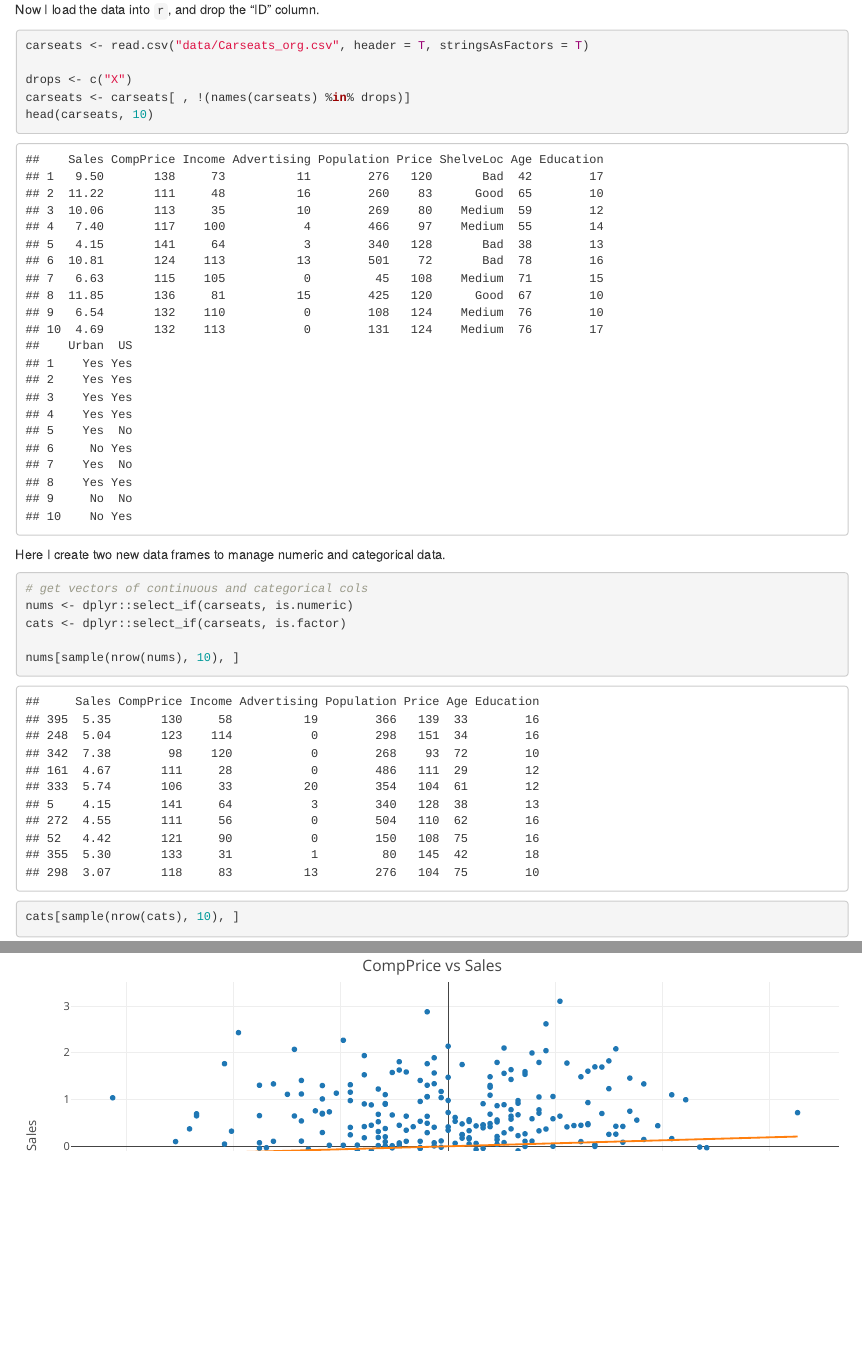
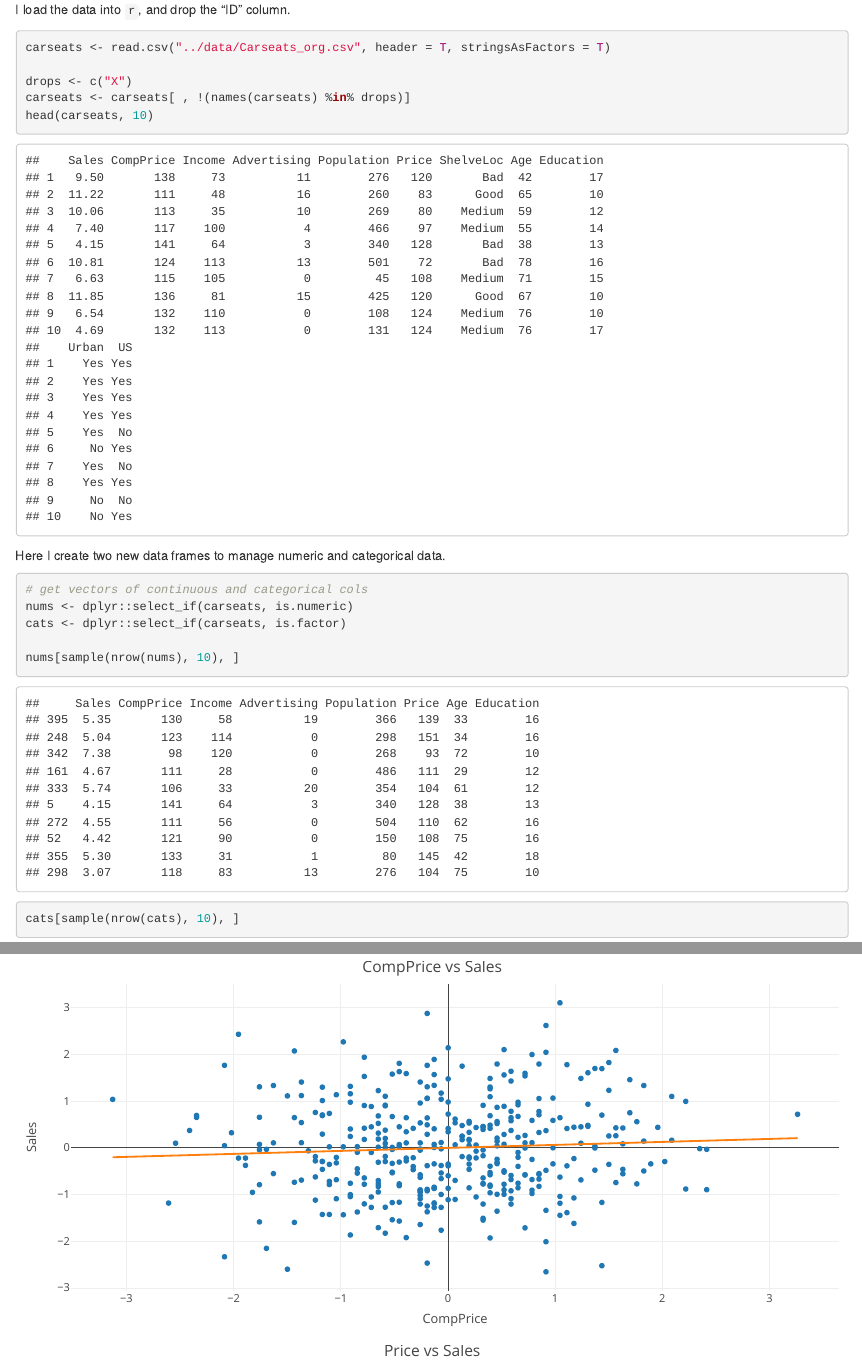
Before and after one commit to CooperStansbury/EDA_r_ece579, an R Markdown document (notebooks/carseats.Rmd): the page in a window 1100 px wide, from 2920 px down before the commit and from 2810 px down after it, so that both start at the same text, and a second part further down, joined at a grey line. Rendered offline with R 4.5, knitr and Pandoc, with nearby package versions; code that draws random numbers runs with fixed seeds of ours; some code elsewhere in the file could not run offline.

Commit message:
run knit

````diff
--- a/notebooks/carseats.Rmd
+++ b/notebooks/carseats.Rmd
@@ -1,13 +1,14 @@
 ---
 title: "Carseats R Notebook"
+
+knit: (function(input_file, encoding) {
+  out_dir <- '../docs';
+  rmarkdown::render(input_file,
+ encoding=encoding,
+ output_file=file.path(dirname(input_file), out_dir, 'index.html'))})
+
 author: "Cooper M. Stansbury (63919844)"
-output:
-  html_notebook:
-    df_print: paged
-    fig_caption: yes
-    highlight: pygments
-    number_sections: yes
-    theme: sandstone
+
 editor_options:
   chunk_output_type: inline
 ---
@@ -46,11 +45,7 @@ First we inspect the raw records using `bash`. Always a good idea to look at thi
-```{bash}
-head -n 5 data/Carseats_org.csv
-```
-
-Now I load the data into `r`, and drop the "ID" column.
+I load the data into `r`, and drop the "ID" column.
 
 ```{r}
-carseats <- read.csv("data/Carseats_org.csv", header = T, stringsAsFactors = T)
+carseats <- read.csv("../data/Carseats_org.csv", header = T, stringsAsFactors = T)
 
 drops <- c("X")
 carseats <- carseats[ , !(names(carseats) %in% drops)]
````
Also changed, not shown: notebooks/carseats.Rmd (2 more changed lines), 4 other files.
